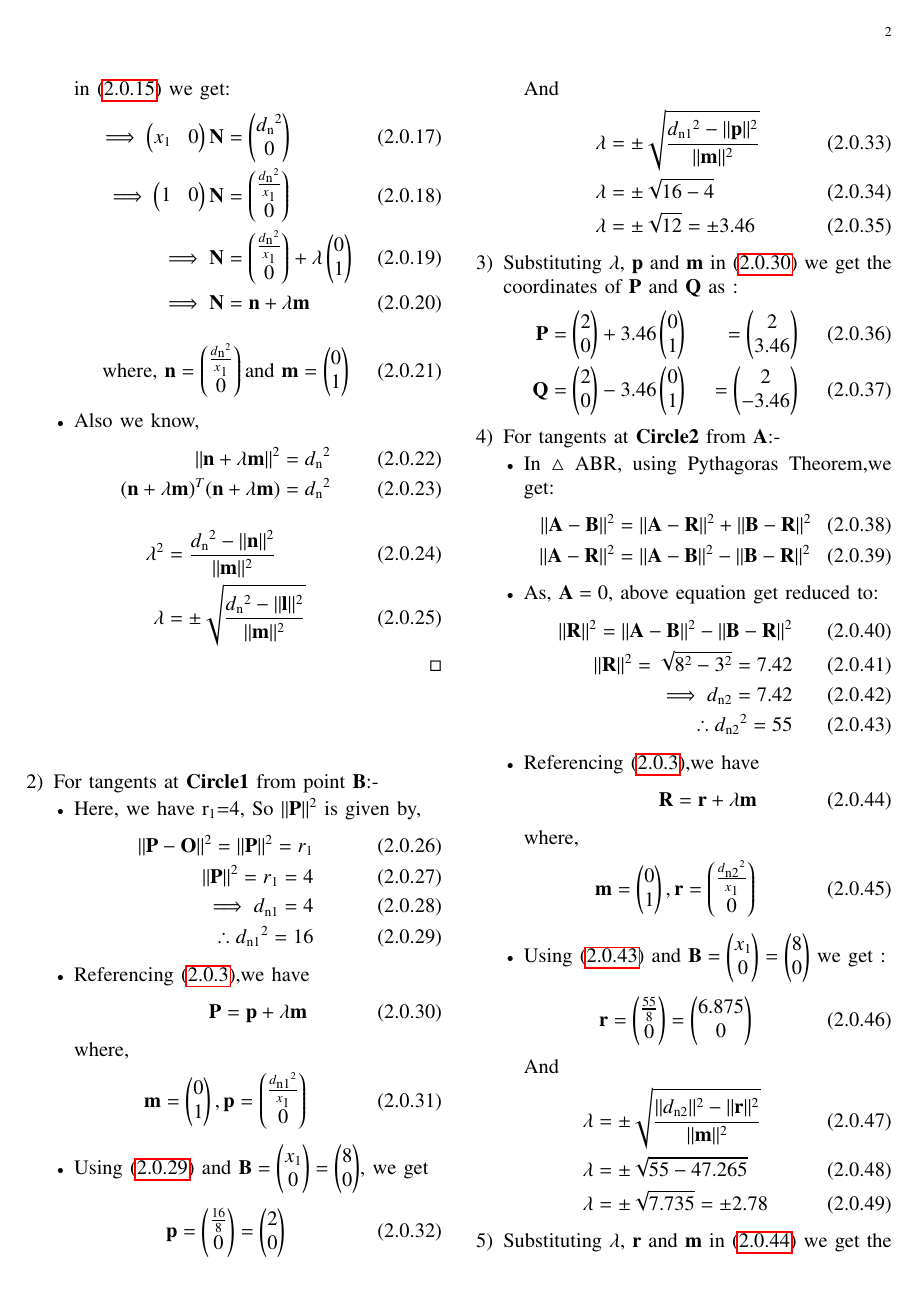
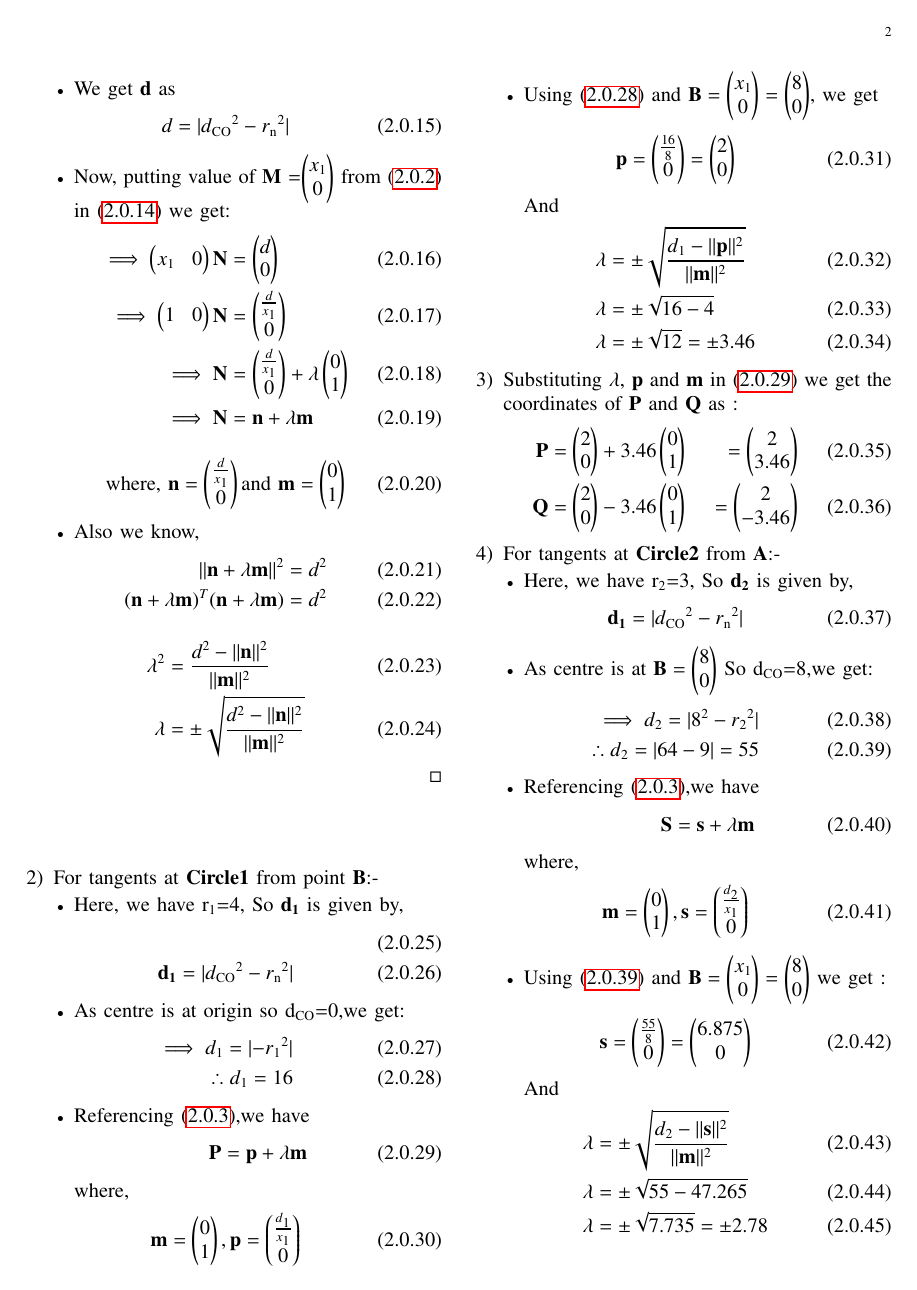
Before and after one commit to unnatigupta2320/Assignment_3, a LaTeX problem sheet (ASSIGNMENT-3.tex): page 2 of 3. Compiled offline with pdfLaTeX.

Commit message:
Changes in latex code

```diff
--- a/ASSIGNMENT-3.tex
+++ b/ASSIGNMENT-3.tex
@@ -224,41 +235,42 @@ N\textsubscript{2}O \perp N\textsubscript{2}M
     \end{align}
 \item Now, putting value of $\vec{M}$ =$\myvec{x\textsubscript{1} \\0}$ from \eqref{eq1} in \eqref{eqZ} we get:
 \begin{align}
-    \implies   \myvec{x\textsubscript{1}&0}\vec{N} &=\myvec{d\textsubscript{n}^2\\0}
+    \implies   \myvec{x\textsubscript{1}&0}\vec{N} &=\myvec{d\\0}
     \\
-    \implies   \myvec{1&0}\vec{N} &=\myvec{\frac{d\textsubscript{n}^2 }{x\textsubscript{1}}\\0}
+    \implies   \myvec{1&0}\vec{N} &=\myvec{\frac{d}{x\textsubscript{1}}\\0}
     \\
-    \implies \vec{N}&=\myvec{\frac{d\textsubscript{n}^2 }{x\textsubscript{1}}\\0} +\lambda\myvec{0\\1}
+    \implies \vec{N}&=\myvec{\frac{d}{x\textsubscript{1}}\\0} +\lambda\myvec{0\\1}
   \\
     \implies \vec{N}&=\vec{n}+\lambda\vec{m}
    \end{align}
     \begin{align}
-   \text{where, }\vec{n}&=\myvec{\frac{d\textsubscript{n}^2 }{x\textsubscript{1}}\\0} \text{and }\vec{m}=\myvec{0\\1}
+   \text{where, }\vec{n}&=\myvec{\frac{d}{x\textsubscript{1}}\\0} \text{and }\vec{m}=\myvec{0\\1}
    \end{align}
 \item Also we know,
 \begin{align}
-\norm{\vec{n}+\lambda\vec{m}}^2&=d\textsubscript{n}^2
+\norm{\vec{n}+\lambda\vec{m}}^2&=d^2
 \\
-(\vec{n}+\lambda \vec{m})^T(\vec{n}+\lambda \vec{m})&=d\textsubscript{n}^2
+(\vec{n}+\lambda \vec{m})^T(\vec{n}+\lambda \vec{m})&=d^2
 \end{align}
 \begin{align}
-\lambda^2&=\frac{d\textsubscript{n}^2-\norm{\vec{n}}^2}{\norm{\vec{m}}^2}
+\lambda^2&=\frac{d^2-\norm{\vec{n}}^2}{\norm{\vec{m}}^2}
 \\
-\lambda &= \pm \sqrt{\frac{d\textsubscript{n}^2-\norm{\vec{l}}^2}{\norm{\vec{m}}^2}}
+\lambda &= \pm \sqrt{\frac{d^2-\norm{\vec{n}}^2}{\norm{\vec{m}}^2}}
 \end{align}
 \end{itemize}
 \end{proof}
 \item For tangents at \textbf{Circle1} from point $\vec{B}$:-
 \begin{itemize}
-\item Here, we have r\textsubscript{1}=4, So $\norm{\vec{P}}^2$ is given by,
+\item Here, we have r\textsubscript{1}=4, So \textbf{d\textsubscript{1}} is given by,
 \begin{align}
- \norm{\vec{P}-\vec{O}}^2=\norm{\vec{P}}^2=r\textsubscript{1}
  \\
- \norm{\vec{P}}^2=r\textsubscript{1}=4
+ \textbf{d\textsubscript{1}} = \abs{d\textsubscript{CO}^2-r\textsubscript{n}^2}
+ \end{align}
+\item  As  centre is at origin so d\textsubscript{CO}=0,we get:
+\begin{align}
+ \implies d\textsubscript{1}=\abs{-r\textsubscript{1}^2}
  \\
- \implies d\textsubscript{n1}=4
- \\
-  \therefore  d\textsubscript{n1}^2=16 \label{eqY}
+  \therefore  d\textsubscript{1}=16 \label{eqY}
 \end{align}
 \item Referencing \eqref{eq2},we have
 \begin{align}
@@ -266,7 +278,7 @@ N\textsubscript{2}O \perp N\textsubscript{2}M
 \end{align}
 where,
 \begin{align}
- \vec{m}=\myvec{0\\1},\vec{p}=\myvec{\frac{d\textsubscript{n1}^2}{x\textsubscript{1}}\\0}
+ \vec{m}=\myvec{0\\1},\vec{p}=\myvec{\frac{d\textsubscript{1}}{x\textsubscript{1}}\\0}
  \end{align}
  \item Using \eqref{eqY} and $\vec{B}=\myvec{x\textsubscript{1}\\0}=\myvec{8\\0}$, we get
  \begin{align}
@@ -274,7 +286,7 @@ where,
 \end{align}
 And
 \begin{align}
-\lambda &= \pm\sqrt{\frac{d\textsubscript{n1}^2-\norm{\vec{p}}^2}{\norm{\vec{m}}^2}}
+\lambda &= \pm\sqrt{\frac{d\textsubscript{1}-\norm{\vec{p}}^2}{\norm{\vec{m}}^2}}
 \\
 \lambda &= \pm\sqrt{16-4}
 \\
@@ -289,41 +301,31 @@ And
 \end{align}
 \item For tangents at \textbf{Circle2} from $\vec{A}$:-
 \begin{itemize}
-\item In $\triangle$ ABR, using Pythagoras Theorem,we get:
+\item Here, we have r\textsubscript{2}=3, So \textbf{d\textsubscript{2}} is given by,
 \begin{align}
-    \norm{\vec{A}-\vec{B}}^2 &= \norm{\vec{A}-\vec{R}}^2+ \norm{\vec{B}-\vec{R}}^2
+ \textbf{d\textsubscript{1}} = \abs{d\textsubscript{CO}^2-r\textsubscript{n}^2}
+ \end{align}
+\item  As  centre is at $\vec{B}=\myvec{8\\0}$ So d\textsubscript{CO}=8,we get:
+\begin{align}
+ \implies d\textsubscript{2}=\abs{8^2-r\textsubscript{2}^2}
  \\
-    \norm{\vec{A}-\vec{R}}^2 &=\norm{\vec{A}-\vec{B}}^2 - \norm{\vec{B}-\vec{R}}^2
+  \therefore  d\textsubscript{2}=\abs{64-9} = 55\label{eqX}
 \end{align}
-    \item As, $\vec{A}=0$, above equation get reduced to:
-    \begin{align}
-    \norm{\vec{R}}^2 = \norm{\vec{A}-\vec{B}}^2 - \norm{\vec{B}-\vec{R}}^2
-    \\
-    \norm{\vec{R}}^2=\sqrt{8^2 -3^2}=7.42
-    \\
-   \implies d\textsubscript{n2}=7.42
-    \\
-    \therefore d\textsubscript{n2}^2=55\label{eqc}
-\end{align}
-\end{itemize}
-
-
-\begin{itemize}
 \item Referencing \eqref{eq2},we have
 \begin{align}
- \vec{R}=\vec{r}+\lambda \vec{m}   \label{eqb}
+ \vec{S}=\vec{s}+\lambda \vec{m}   \label{eqb}
 \end{align}
 where,
 \begin{align}
- \vec{m}=\myvec{0\\1},\vec{r}=\myvec{\frac{d\textsubscript{n2}^2}{x\textsubscript{1}}\\0}
+ \vec{m}=\myvec{0\\1},\vec{s}=\myvec{\frac{d\textsubscript{2}}{x\textsubscript{1}}\\0}
  \end{align}
- \item Using \eqref{eqc} and $\vec{B}=\myvec{x\textsubscript{1}\\0}=\myvec{8\\0}$ we get :
+ \item Using \eqref{eqX} and $\vec{B}=\myvec{x\textsubscript{1}\\0}=\myvec{8\\0}$ we get :
  \begin{align}
- \vec{r}=\myvec{\frac{55}{8}\\0}=\myvec{6.875\\0}
+ \vec{s}=\myvec{\frac{55}{8}\\0}=\myvec{6.875\\0}
 \end{align}
 And
 \begin{align}
-\lambda &= \pm\sqrt{\frac{\norm{d\textsubscript{n2}}^2-\norm{\vec{r}}^2}{\norm{\vec{m}}^2}}
+\lambda &= \pm\sqrt{\frac {d\textsubscript{2}-\norm{\vec{s}}^2}{\norm{\vec{m}}^2}}
 \\
 \lambda &= \pm\sqrt{55-47.265}
 \\
```
Also changed, not shown: Assignment3.pdf, ASSIGNMENT-3.tex (33 more changed lines). Lines whose indentation alone changed are shown as unchanged.
